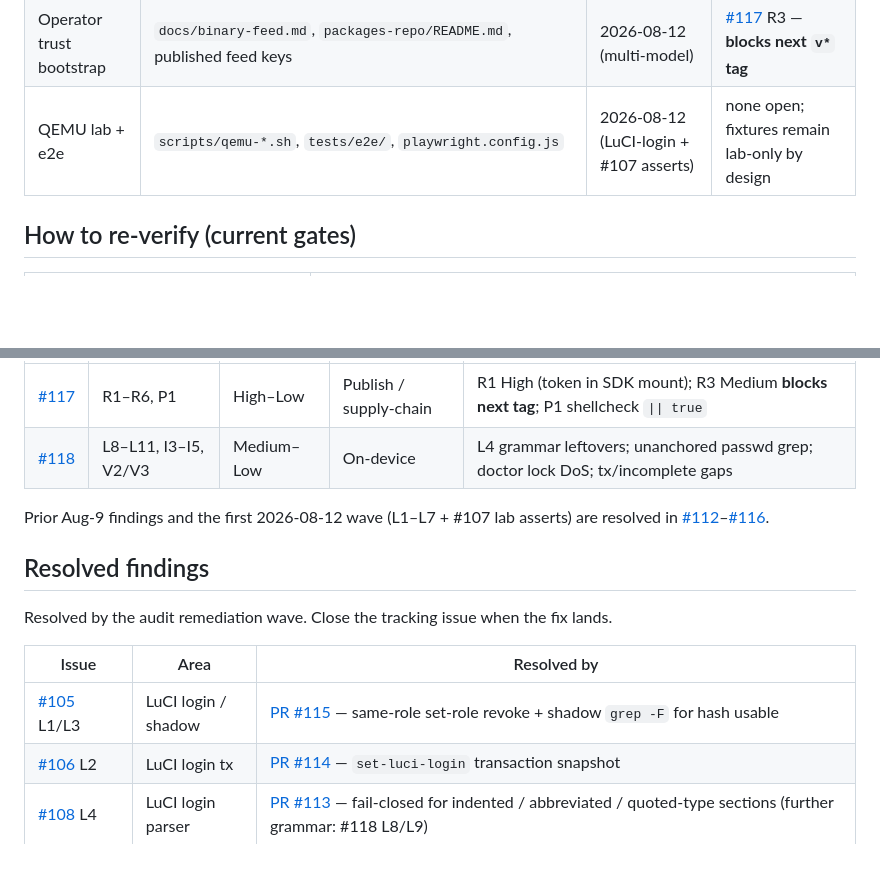
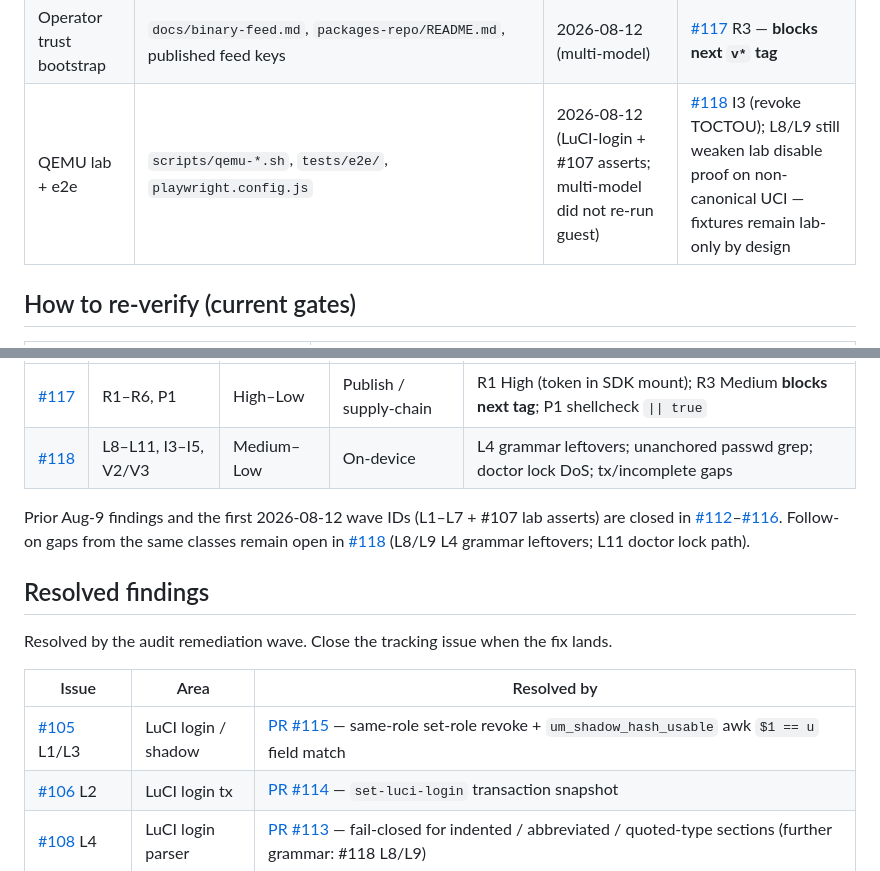
Before and after one commit to lucas-albers-lz4/usrmanage, a Markdown page: docs/security-review.md, 2 parts joined by grey strips. Drawn GitHub-style; blank space fills up the shorter version.

Commit message:
docs(security): address PR #119 review nits on ledger wording
Clarify QEMU open findings (I3/L8/L9), avoid overclaiming L1–L7 as
fully closed given #118 follow-ons, and cite awk for L3 hash match.

Co-authored-by: Cursor <cursoragent@cursor.com>

```diff
--- a/docs/security-review.md
+++ b/docs/security-review.md
@@ -27,7 +27,7 @@ Every reviewable surface, where it lives, and when it was last looked at. **Upda
 | Release + signing | `scripts/publish-packages.sh`, `scripts/lib/feed-keys.sh`, `scripts/lib/feed-publish.sh`, `scripts/validate-feed-keys.sh` | 2026-08-12 (multi-model) | [#117](https://github.com/lucas-albers-lz4/usrmanage/issues/117) R2, P1 |
 | Build inputs (SDK, feeds) | `scripts/lib/sdk-matrix.sh`, `scripts/feeds.lock/`, `docker-compose.yml` | 2026-08-12 (multi-model) | [#117](https://github.com/lucas-albers-lz4/usrmanage/issues/117) R1, R2, R4 |
 | Operator trust bootstrap | `docs/binary-feed.md`, `packages-repo/README.md`, published feed keys | 2026-08-12 (multi-model) | [#117](https://github.com/lucas-albers-lz4/usrmanage/issues/117) R3 — **blocks next `v*` tag** |
-| QEMU lab + e2e | `scripts/qemu-*.sh`, `tests/e2e/`, `playwright.config.js` | 2026-08-12 (LuCI-login + #107 asserts) | none open; fixtures remain lab-only by design |
+| QEMU lab + e2e | `scripts/qemu-*.sh`, `tests/e2e/`, `playwright.config.js` | 2026-08-12 (LuCI-login + #107 asserts; multi-model did not re-run guest) | [#118](https://github.com/lucas-albers-lz4/usrmanage/issues/118) I3 (revoke TOCTOU); L8/L9 still weaken lab disable proof on non-canonical UCI — fixtures remain lab-only by design |
 
 ## How to re-verify (current gates)
 
@@ -118,7 +118,7 @@ From the 2026-08-12 **multi-model** pass (Opus / Grok / Sol / GLM). Parent-repro
 | [#117](https://github.com/lucas-albers-lz4/usrmanage/issues/117) | R1–R6, P1 | High–Low | Publish / supply-chain | R1 High (token in SDK mount); R3 Medium **blocks next tag**; P1 shellcheck `\|\| true` |
 | [#118](https://github.com/lucas-albers-lz4/usrmanage/issues/118) | L8–L11, I3–I5, V2/V3 | Medium–Low | On-device | L4 grammar leftovers; unanchored passwd grep; doctor lock DoS; tx/incomplete gaps |
 
-Prior Aug-9 findings and the first 2026-08-12 wave (L1–L7 + #107 lab asserts) are resolved in [#112](https://github.com/lucas-albers-lz4/usrmanage/pull/112)–[#116](https://github.com/lucas-albers-lz4/usrmanage/pull/116).
+Prior Aug-9 findings and the first 2026-08-12 wave IDs (L1–L7 + #107 lab asserts) are closed in [#112](https://github.com/lucas-albers-lz4/usrmanage/pull/112)–[#116](https://github.com/lucas-albers-lz4/usrmanage/pull/116). Follow-on gaps from the same classes remain open in [#118](https://github.com/lucas-albers-lz4/usrmanage/issues/118) (L8/L9 L4 grammar leftovers; L11 doctor lock path).
 
 ## Resolved findings
 
@@ -126,7 +126,7 @@ Resolved by the audit remediation wave. Close the tracking issue when the fix la
 
 | Issue | Area | Resolved by |
 |-------|------|-------------|
-| [#105](https://github.com/lucas-albers-lz4/usrmanage/issues/105) L1/L3 | LuCI login / shadow | [PR #115](https://github.com/lucas-albers-lz4/usrmanage/pull/115) — same-role set-role revoke + shadow `grep -F` for hash usable |
+| [#105](https://github.com/lucas-albers-lz4/usrmanage/issues/105) L1/L3 | LuCI login / shadow | [PR #115](https://github.com/lucas-albers-lz4/usrmanage/pull/115) — same-role set-role revoke + `um_shadow_hash_usable` awk `$1 == u` field match |
 | [#106](https://github.com/lucas-albers-lz4/usrmanage/issues/106) L2 | LuCI login tx | [PR #114](https://github.com/lucas-albers-lz4/usrmanage/pull/114) — `set-luci-login` transaction snapshot |
 | [#108](https://github.com/lucas-albers-lz4/usrmanage/issues/108) L4 | LuCI login parser | [PR #113](https://github.com/lucas-albers-lz4/usrmanage/pull/113) — fail-closed for indented / abbreviated / quoted-type sections (further grammar: #118 L8/L9) |
 | [#109](https://github.com/lucas-albers-lz4/usrmanage/issues/109) L5/L6 | On-device file modes | [PR #112](https://github.com/lucas-albers-lz4/usrmanage/pull/112) — preserve rpcd mode; audit rotate umask |
```
